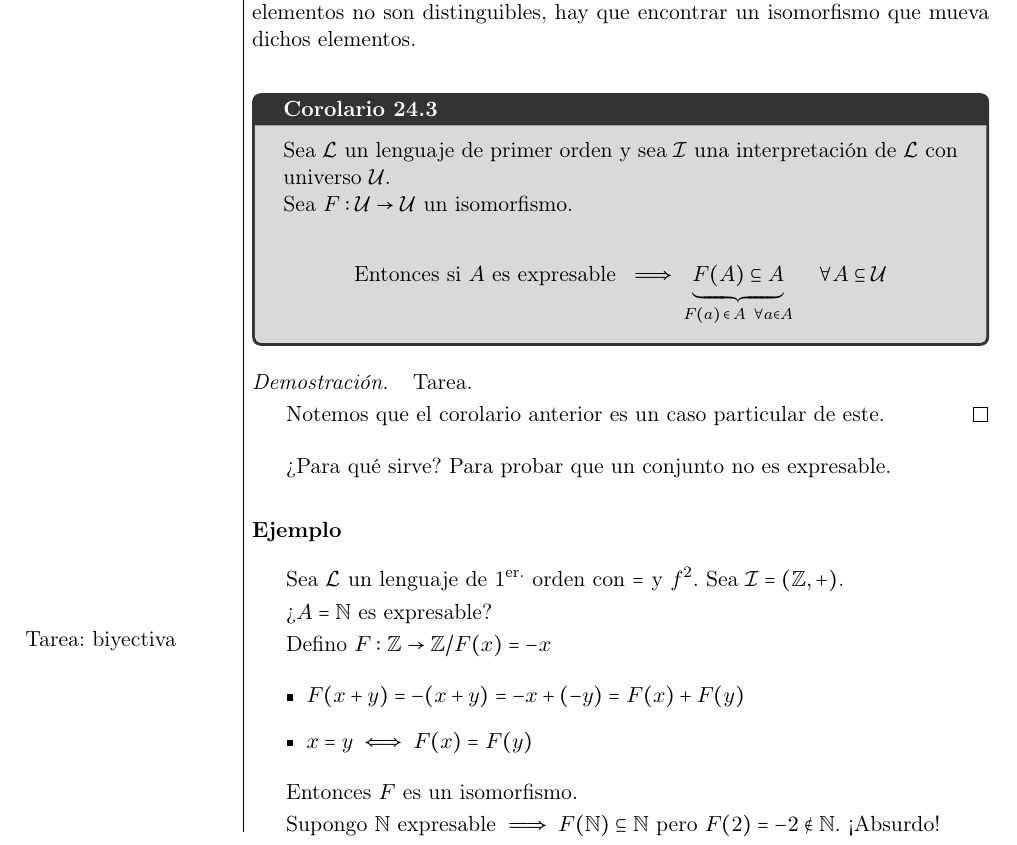
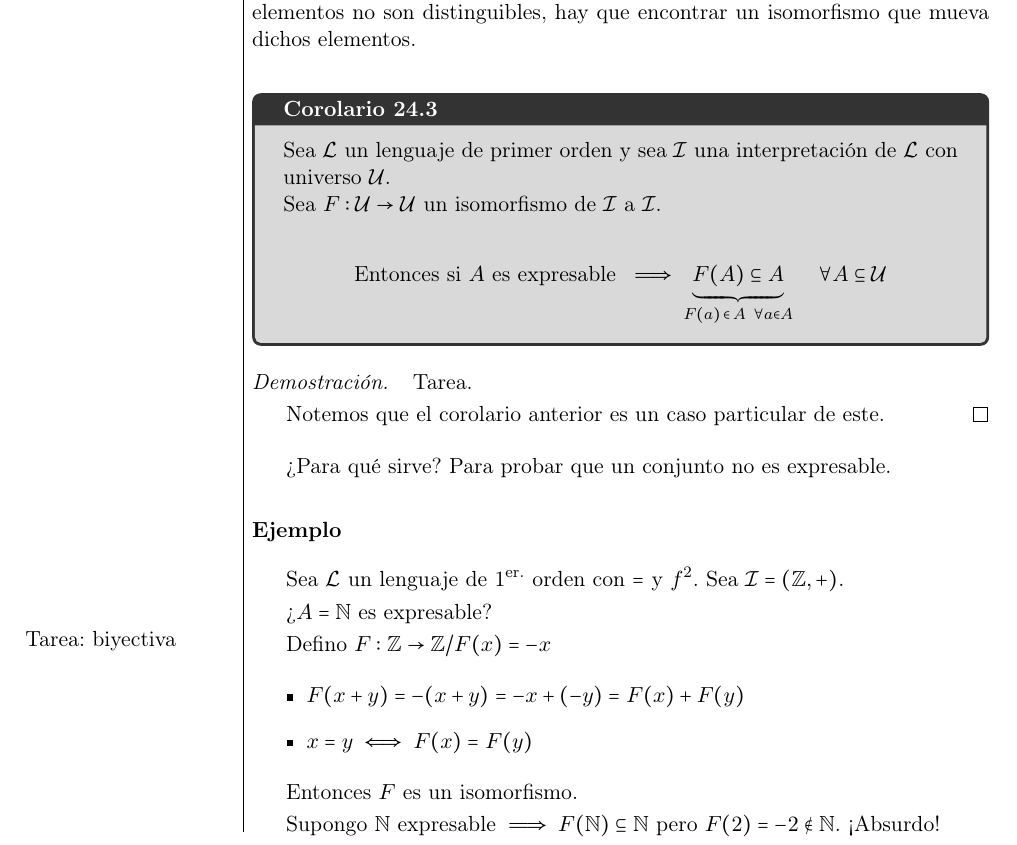
Before and after one commit to mzahnd/apuntes-9335-logica-computacional, a LaTeX book (main.tex, which reads teoria/logica-primer-orden.tex): part of page 122 of 187, cut so that both start at the same text. Compiled offline with pdfLaTeX.

Commit message:
aclaracion de corolarios para automorfismos

```diff
--- a/teoria/logica-primer-orden.tex
+++ b/teoria/logica-primer-orden.tex
@@ -2120,7 +2120,7 @@ mueva dichos elementos.
     Sea $\mathcal{L}$ un lenguaje de primer orden y sea $\mathcal{I}$ una
     interpretación de $\mathcal{L}$ con universo $\mathcal{U}$.
 
-    Sea $F: \mathcal{U} \to \mathcal{U}$ un isomorfismo.
+    Sea $F: \mathcal{U} \to \mathcal{U}$ un isomorfismo de $\mathcal{I}$ a $\mathcal{I}$.
 
     \medskip
 
```
Also changed, not shown: teoria/logica-primer-orden.tex (2 more changed lines).
